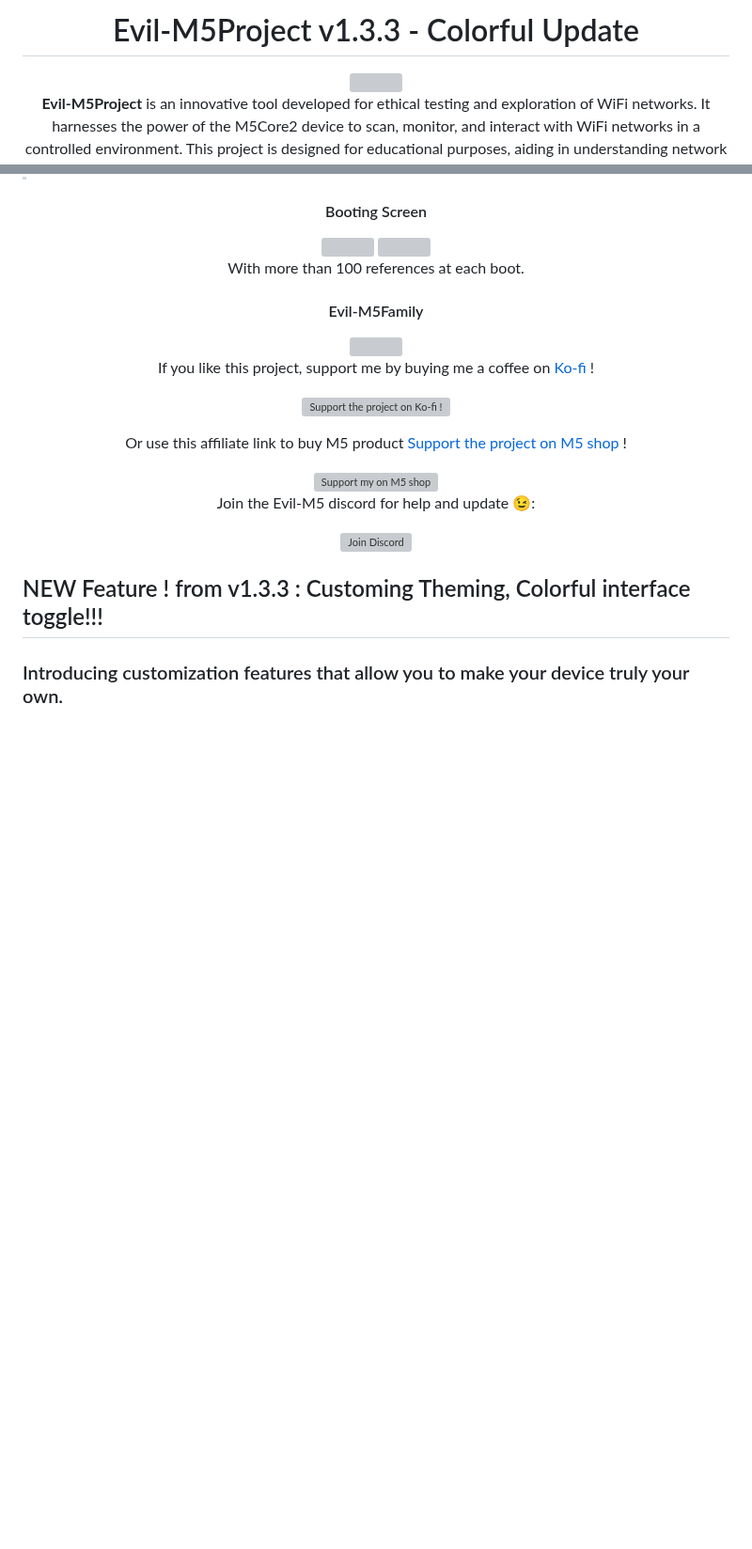
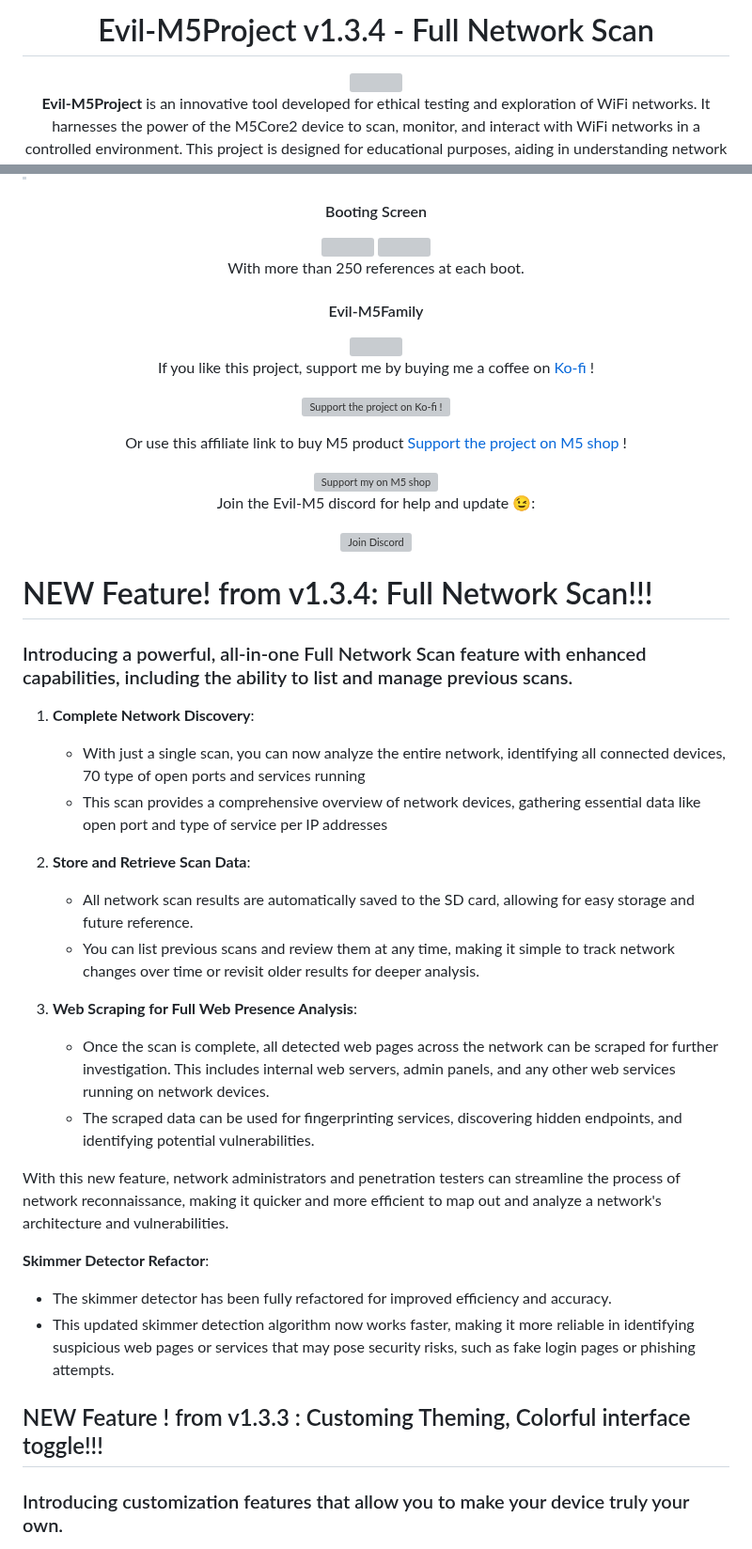
Before and after one commit to 7h30th3r0n3/Evil-M5Core2, a Markdown page: README.md, 2 parts joined by grey strips. Shown at 94% size. GitHub-like rendering; blank space fills up the shorter version; grey boxes are pictures that could not be loaded.

```diff
--- a/README.md
+++ b/README.md
@@ -1,6 +1,6 @@
 <div align="center">
 
-# Evil-M5Project v1.3.3 - Colorful Update
+# Evil-M5Project v1.3.4 - Full Network Scan
 
 <img src="https://github.com/7h30th3r0n3/Evil-M5Core2/blob/main/SD-Card-File/img/startup.jpg" width="300" />
 
@@ -19,7 +19,7 @@
 
 <img src="https://github.com/7h30th3r0n3/Evil-M5Core2/blob/main/Github-Img/startup2.jpg" width="300" />
 
-With more than 100 references at each boot.
+With more than 250 references at each boot.
 
 #### Evil-M5Family
 
@@ -51,6 +51,28 @@ Join the Evil-M5 discord for help and update 😉:
 
 
 </div></div>
+
+# NEW Feature! from v1.3.4: Full Network Scan!!!
+### Introducing a powerful, all-in-one Full Network Scan feature with enhanced capabilities, including the ability to list and manage previous scans.
+
+1. **Complete Network Discovery**:
+   - With just a single scan, you can now analyze the entire network, identifying all connected devices, 70 type of open ports and services running
+   - This scan provides a comprehensive overview of network devices, gathering essential data like open port and type of service per IP addresses
+
+2. **Store and Retrieve Scan Data**:
+   - All network scan results are automatically saved to the SD card, allowing for easy storage and future reference.
+   - You can list previous scans and review them at any time, making it simple to track network changes over time or revisit older results for deeper analysis.
+
+3. **Web Scraping for Full Web Presence Analysis**:
+   - Once the scan is complete, all detected web pages across the network can be scraped for further investigation. This includes internal web servers, admin panels, and any other web services running on network devices.
+   - The scraped data can be used for fingerprinting services, discovering hidden endpoints, and identifying potential vulnerabilities.
+
+With this new feature, network administrators and penetration testers can streamline the process of network reconnaissance, making it quicker and more efficient to map out and analyze a network's architecture and vulnerabilities.
+
+**Skimmer Detector Refactor**:
+   - The skimmer detector has been fully refactored for improved efficiency and accuracy.
+   - This updated skimmer detection algorithm now works faster, making it more reliable in identifying suspicious web pages or services that may pose security risks, such as fake login pages or phishing attempts.
+
 
 ## NEW Feature ! from v1.3.3 : Customing Theming, Colorful interface toggle!!!
 ### Introducing customization features that allow you to make your device truly your own.
```
Also changed, not shown: other parts of README.md (+18 -0 lines).
